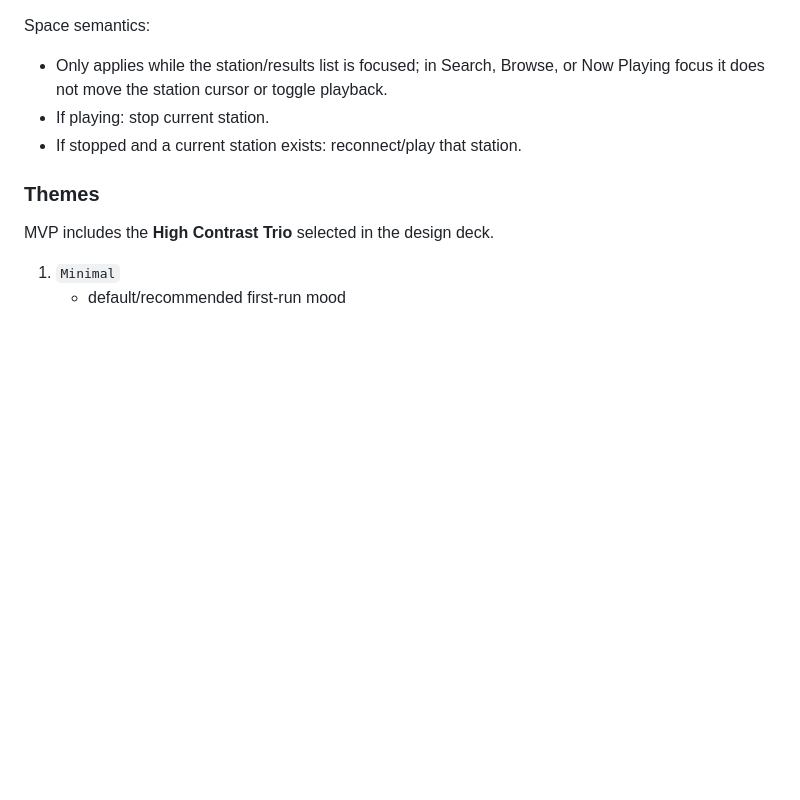
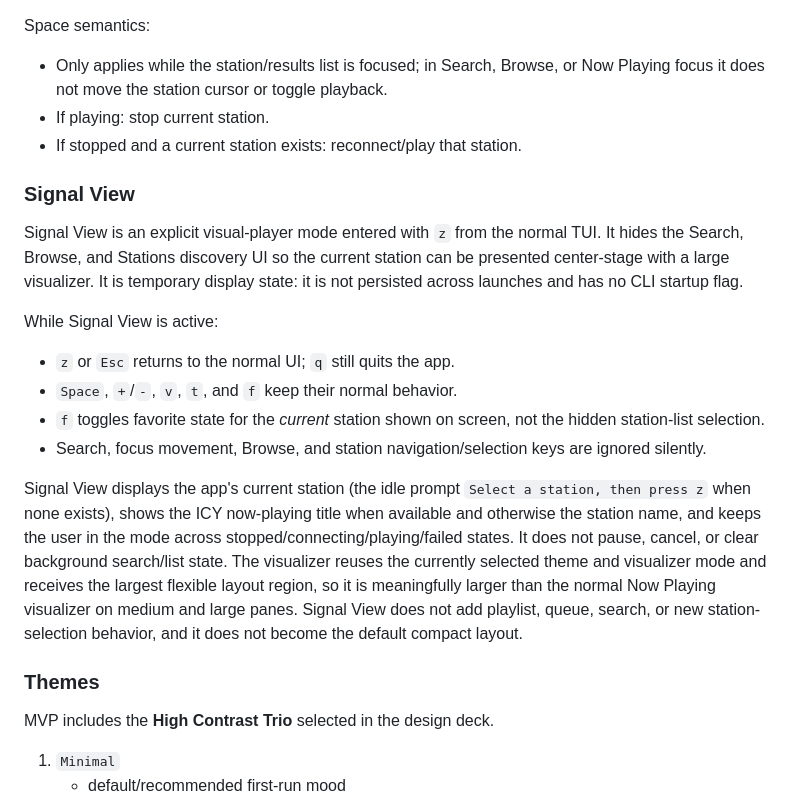
Before and after one commit to takemo101/wave-tui, a Markdown page: docs/SPEC.md, the part around the change. Rendered like a GitHub page; blank space fills up the shorter version.

```diff
--- a/docs/SPEC.md
+++ b/docs/SPEC.md
@@ -359,6 +359,32 @@ Space semantics:
 - If playing: stop current station.
 - If stopped and a current station exists: reconnect/play that station.
 
+### Signal View
+
+Signal View is an explicit visual-player mode entered with `z` from the normal
+TUI. It hides the Search, Browse, and Stations discovery UI so the current
+station can be presented center-stage with a large visualizer. It is temporary
+display state: it is not persisted across launches and has no CLI startup flag.
+
+While Signal View is active:
+
+- `z` or `Esc` returns to the normal UI; `q` still quits the app.
+- `Space`, `+`/`-`, `v`, `t`, and `f` keep their normal behavior.
+- `f` toggles favorite state for the *current* station shown on screen, not the
+  hidden station-list selection.
+- Search, focus movement, Browse, and station navigation/selection keys are
+  ignored silently.
+
+Signal View displays the app's current station (the idle prompt
+`Select a station, then press z` when none exists), shows the ICY now-playing
+title when available and otherwise the station name, and keeps the user in the
+mode across stopped/connecting/playing/failed states. It does not pause, cancel,
+or clear background search/list state. The visualizer reuses the currently
+selected theme and visualizer mode and receives the largest flexible layout
+region, so it is meaningfully larger than the normal Now Playing visualizer on
+medium and large panes. Signal View does not add playlist, queue, search, or new
+station-selection behavior, and it does not become the default compact layout.
+
 ### Themes
 
 MVP includes the **High Contrast Trio** selected in the design deck.
```
Also changed, not shown: README.md (+21 -0 lines), docs/ui-design-decisions.md (+25 -0 lines).
